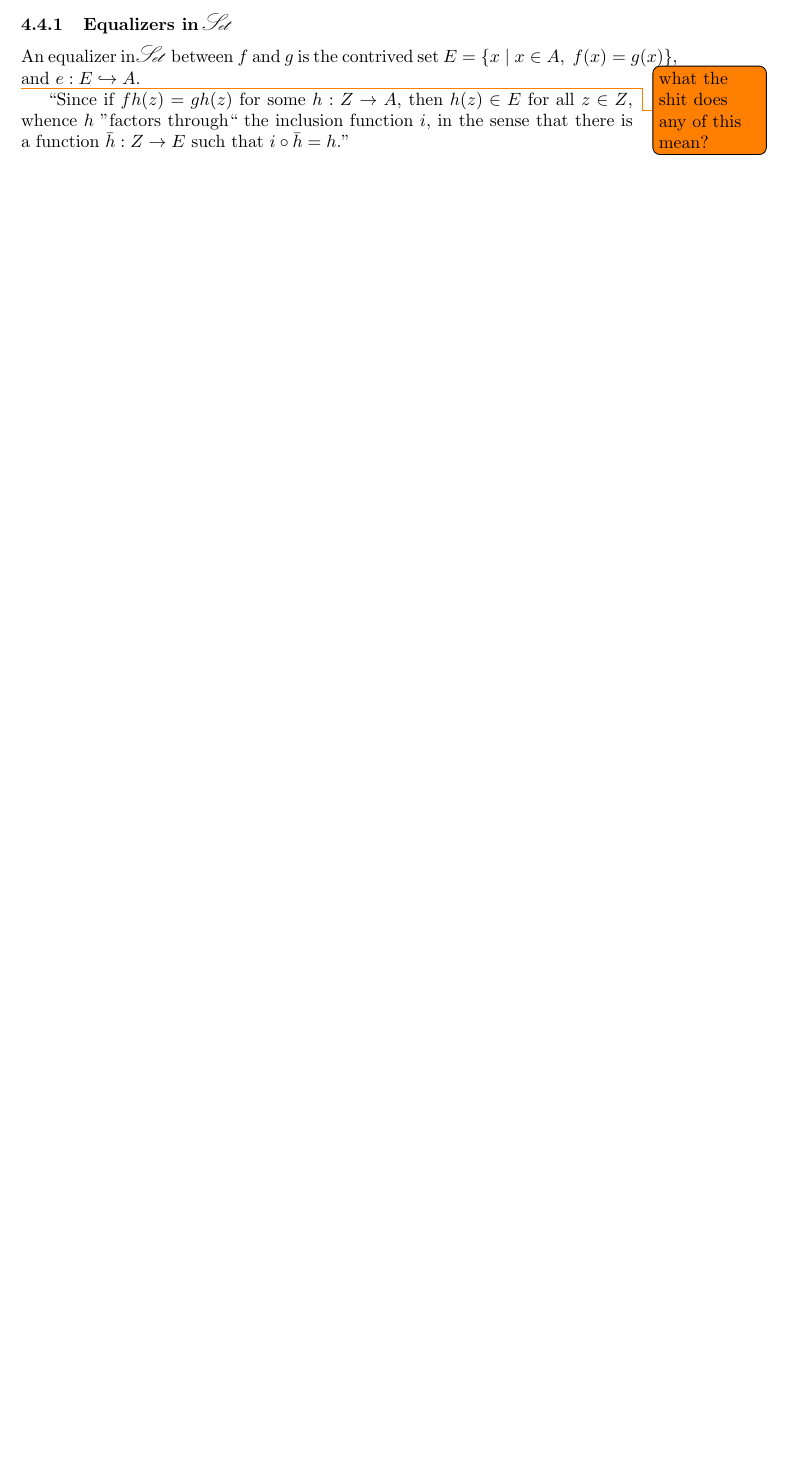
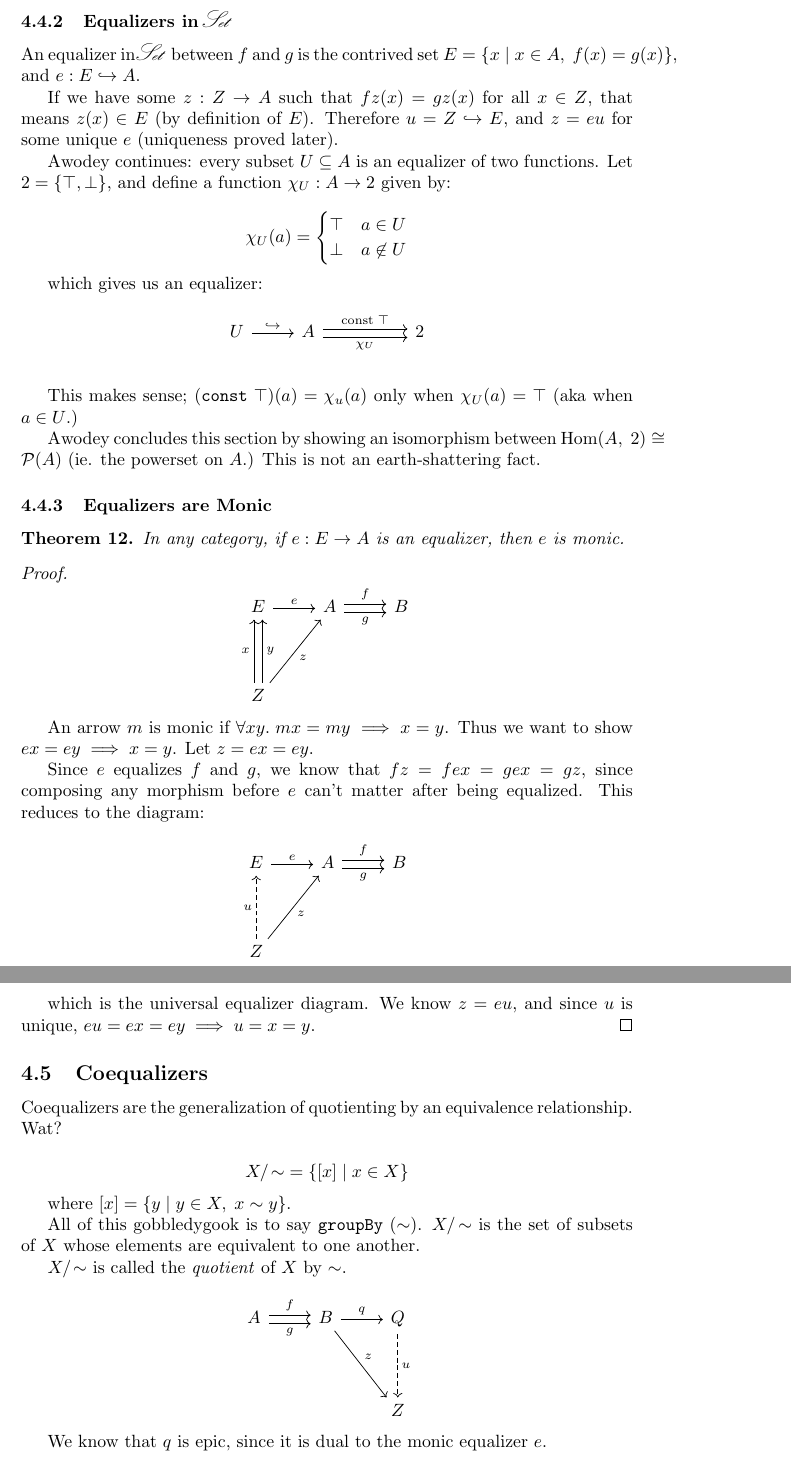
Before and after one commit to isovector/textbooks, a LaTeX paper (category-theory.tex): part of page 17 of 17 before the commit and two parts of pages 18 and 19 of 19 after it, the two joined at a grey line, cut so that both start at the same text, the shorter picture padded with empty space. Compiled offline with pdfLaTeX.

Commit message:
equalizers

```diff
--- a/category-theory.tex
+++ b/category-theory.tex
@@ -922,9 +945,89 @@ $z = e\circ u$. But what does this mean??
 An equalizer in \cat{Set} between $f$ and $g$ is the contrived set $E =
 \setn{x\;|\; x \in A,\;f(x) = g(x)}$, and \tfarr[\hookrightarrow]{e}{E}{A}.
 
-\todo{what the shit does any of this mean?} "Since if $fh(z) = gh(z)$ for some
-\tfarr{h}{Z}{A}, then $h(z) \in E$ for all $z \in Z$, whence $h$ "factors
-through" the inclusion function $i$, in the sense that there is a function
-\tfarr{\bar{h}}{Z}{E} such that $i\circ\bar{h} = h$."
+If we have some \tfarr{z}{Z}{A} such that $fz(x)=gz(x)$ for all $x \in Z$, that
+means $z(x) \in E$ (by definition of $E$). Therefore $u = Z \hookrightarrow
+E$, and $z = eu$ for some unique $e$ (uniqueness proved later).
+
+Awodey continues: every subset $U \subseteq A$ is an equalizer of two functions.
+Let $2 = \setn{\top, \bot}$, and define a function \tfarr{\chi_U}{A}{2} given
+by:
+
+$$
+\chi_U(a) =
+\begin{cases}
+  \top & a \in U \\
+  \bot & a \not \in U
+\end{cases}
+$$
+
+which gives us an equalizer:
+
+$$\begin{tikzcd}
+  U\arrow{r}{\hookrightarrow} & A \arrow[shift right=1,swap]{rr}{\chi_U}
+  \arrow[shift left=1]{rr}{\text{const}\;\top} &  & 2 \\
+\end{tikzcd}$$
+
+This makes sense; $(\text{\texttt{const}}\;\top)(a) = \chi_u(a)$ only when
+$\chi_U(a) = \top$ (aka when $a \in U$.)
+
+Awodey concludes this section by showing an isomorphism between $\hom{A}{2}
+\cong \mathcal{P}(A)$ (ie. the powerset on $A$.) This is not an earth-shattering
+fact.
+
+\subsubsection{Equalizers are Monic}
+
+\begin{theorem}
+  In any category, if \tfarr{e}{E}{A} is an equalizer, then $e$ is monic.
+
+  \begin{proof}
+$$\begin{tikzcd}
+  E\arrow{r}{e} & A \arrow[shift right=1,swap]{r}{g} \arrow[shift left=1]{r}{f} & B \\
+  & & \\
+  Z \arrow[shift left=1]{uu}{x} \arrow[shift right=1,swap]{uu}{y} \arrow[swap]{uur}{z} & &
+\end{tikzcd}$$
+
+  An arrow $m$ is monic if $\forall x y.\; mx = my \implies x = y $. Thus we
+  want to show $ex = ey \implies x = y$. Let $z = ex = ey$.
+
+  Since $e$ equalizes $f$ and $g$, we know that $fz = fex = gex = gz$, since
+  composing any morphism before $e$ can't matter after being equalized. This
+  reduces to the diagram:
+
+$$\begin{tikzcd}
+  E\arrow{r}{e} & A \arrow[shift right=1,swap]{r}{g} \arrow[shift left=1]{r}{f} & B \\
+  & & \\
+  Z \arrow[dashed]{uu}{u}  \arrow[swap]{uur}{z} & &
+\end{tikzcd}$$
+
+  which is the universal equalizer diagram. We know $z = eu$, and since $u$ is
+  unique, $eu = ex = ey \implies u = x = y$.
+  \end{proof}
+\end{theorem}
+
+\subsection{Coequalizers}
+
+Coequalizers are the generalization of quotienting by an equivalence
+relationship. Wat?
+
+$$
+X/\!\sim\;= \setn{[x]\;|\;x \in X}
+$$
+
+where $[x] = \setn{y\;|\;y\in X, \;x \sim y}$.
+
+All of this gobbledygook is to say \texttt{groupBy} $(\sim)$. $X/\!\sim$ is the
+set of subsets of $X$ whose elements are equivalent to one another.
+
+$X/\!\sim$ is called the \emph{quotient} of $X$ by $\sim$.
+
+$$\begin{tikzcd}
+  A \arrow[shift right=1,swap]{r}{g} \arrow[shift left=1]{r}{f} & B
+  \arrow{ddr}{z} \arrow{r}{q} & Q \arrow[dashed]{dd}{u} \\
+  & & \\
+  & & Z
+\end{tikzcd}$$
+
+We know that $q$ is epic, since it is dual to the monic equalizer $e$.
 
 \end{document}
```
Also changed, not shown: category-theory.pdf, category-theory.tex (23 more changed lines).
